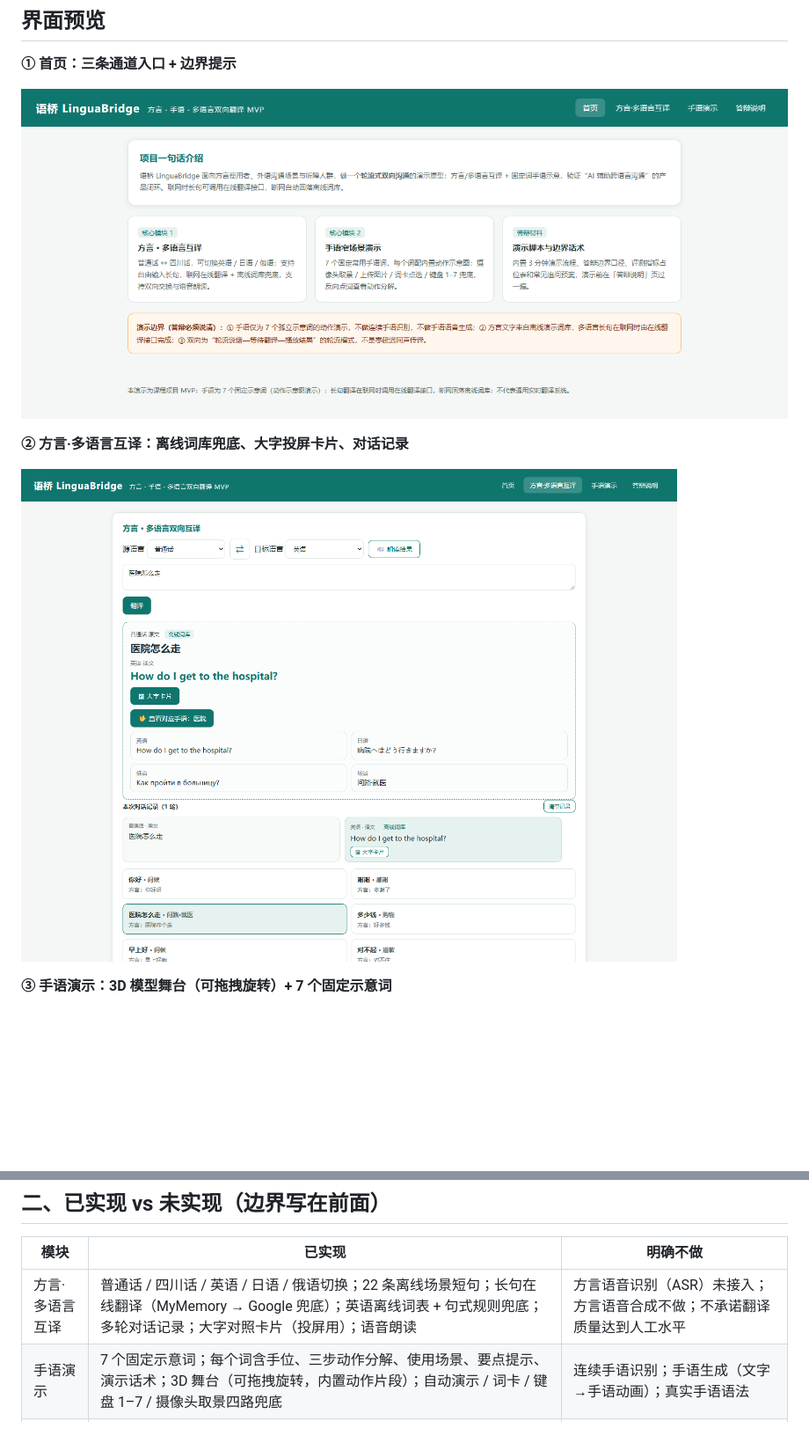
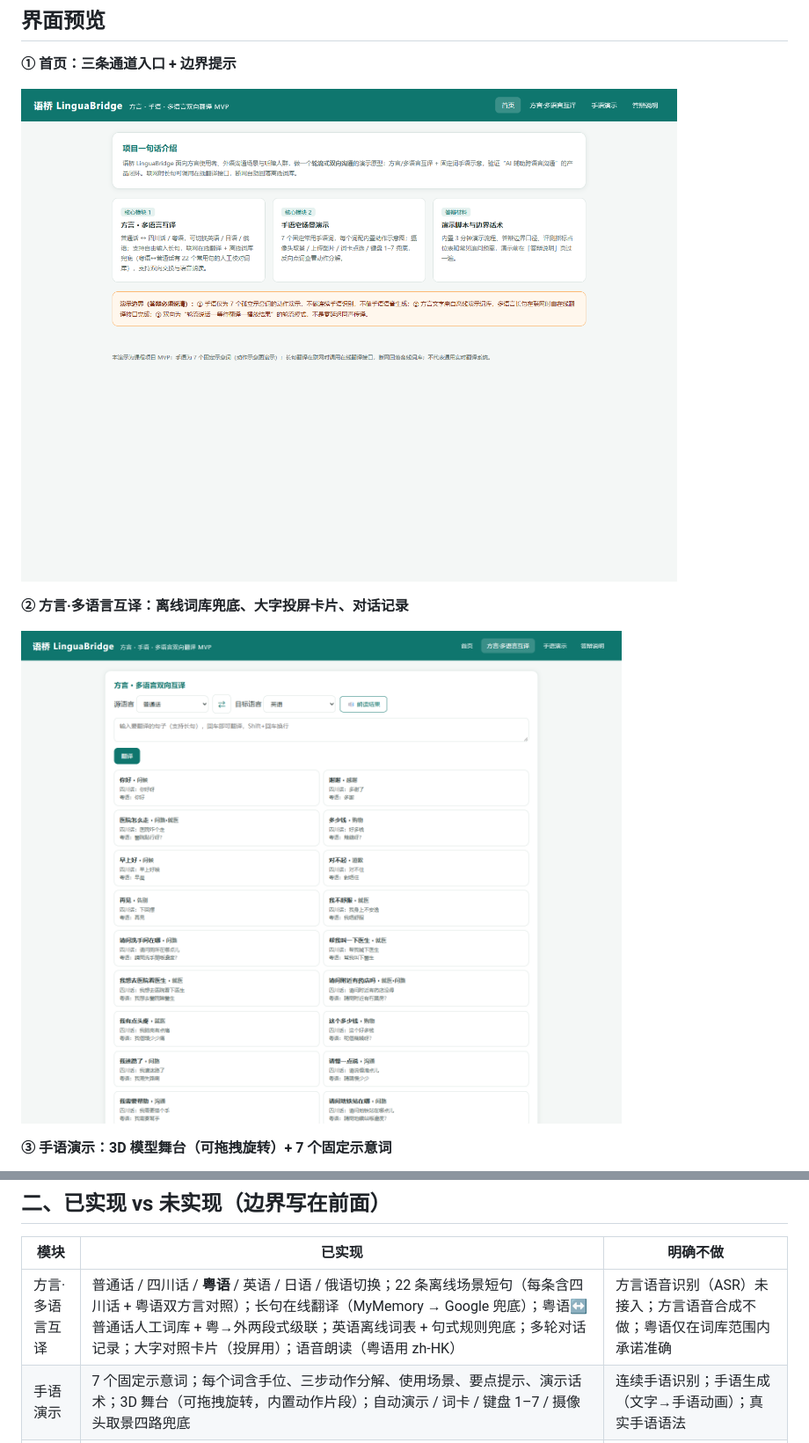
Before and after one commit to xuelongou/LinguaBridge, a Markdown page: README.md, 2 parts joined by grey strips. Shown at 88% size. Drawn GitHub-style; pictures changed too: docs/images/home.png, docs/images/translate.png; blank space fills up the shorter version.

```diff
--- a/README.md
+++ b/README.md
@@ -43,7 +43,7 @@
 
 | 模块 | 已实现 | 明确不做 |
 |---|---|---|
-| 方言·多语言互译 | 普通话 / 四川话 / 英语 / 日语 / 俄语切换；22 条离线场景短句；长句在线翻译（MyMemory → Google 兜底）；英语离线词表 + 句式规则兜底；多轮对话记录；大字对照卡片（投屏用）；语音朗读 | 方言语音识别（ASR）未接入；方言语音合成不做；不承诺翻译质量达到人工水平 |
+| 方言·多语言互译 | 普通话 / 四川话 / **粤语** / 英语 / 日语 / 俄语切换；22 条离线场景短句（每条含四川话 + 粤语双方言对照）；长句在线翻译（MyMemory → Google 兜底）；粤语↔普通话人工词库 + 粤→外两段式级联；英语离线词表 + 句式规则兜底；多轮对话记录；大字对照卡片（投屏用）；语音朗读（粤语用 zh-HK） | 方言语音识别（ASR）未接入；方言语音合成不做；粤语仅在词库范围内承诺准确 |
 | 手语演示 | 7 个固定示意词；每个词含手位、三步动作分解、使用场景、要点提示、演示话术；3D 舞台（可拖拽旋转，内置动作片段）；自动演示 / 词卡 / 键盘 1–7 / 摄像头取景四路兜底 | 连续手语识别；手语生成（文字→手语动画）；真实手语语法 |
 | 互通 | 互译结果命中已收录词时，可一键跳到对应手语词 | 任意句子自动转手语 |
 
```
Also changed, not shown: other parts of README.md (+9 -5 lines), docs/images/sign.png, 1 other file.
